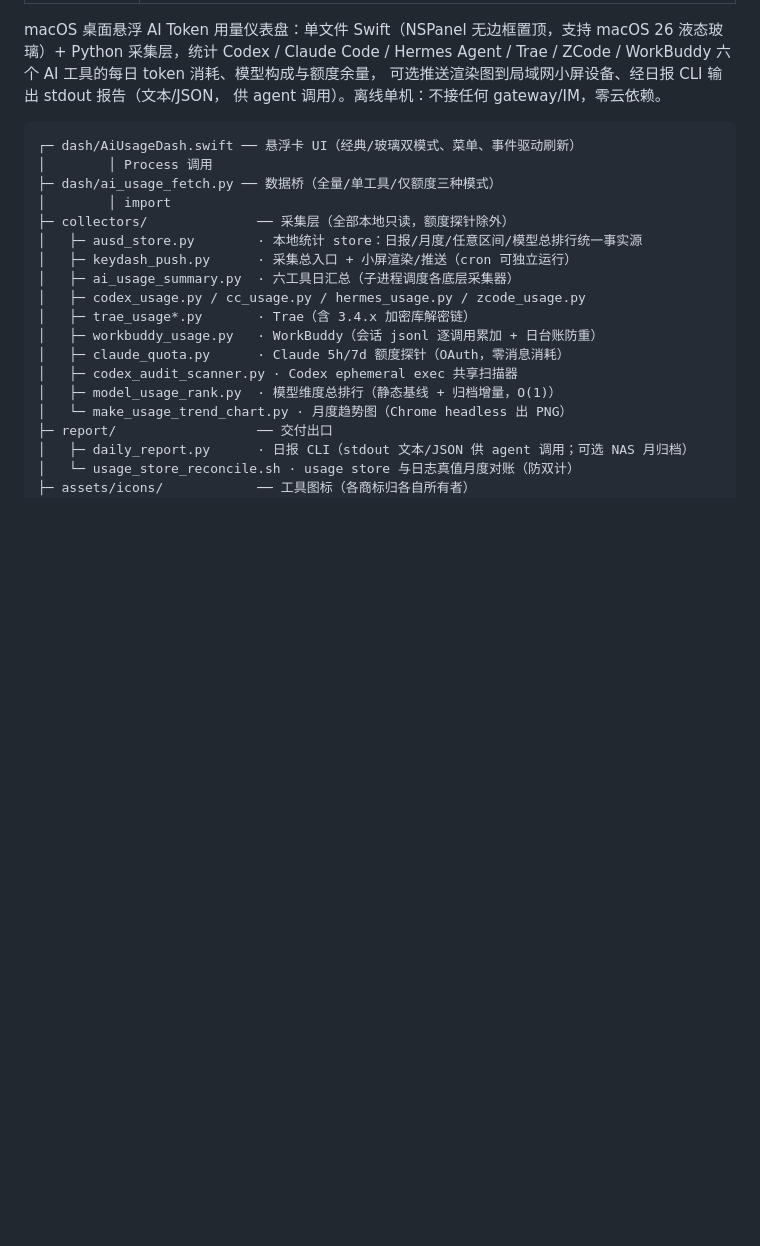
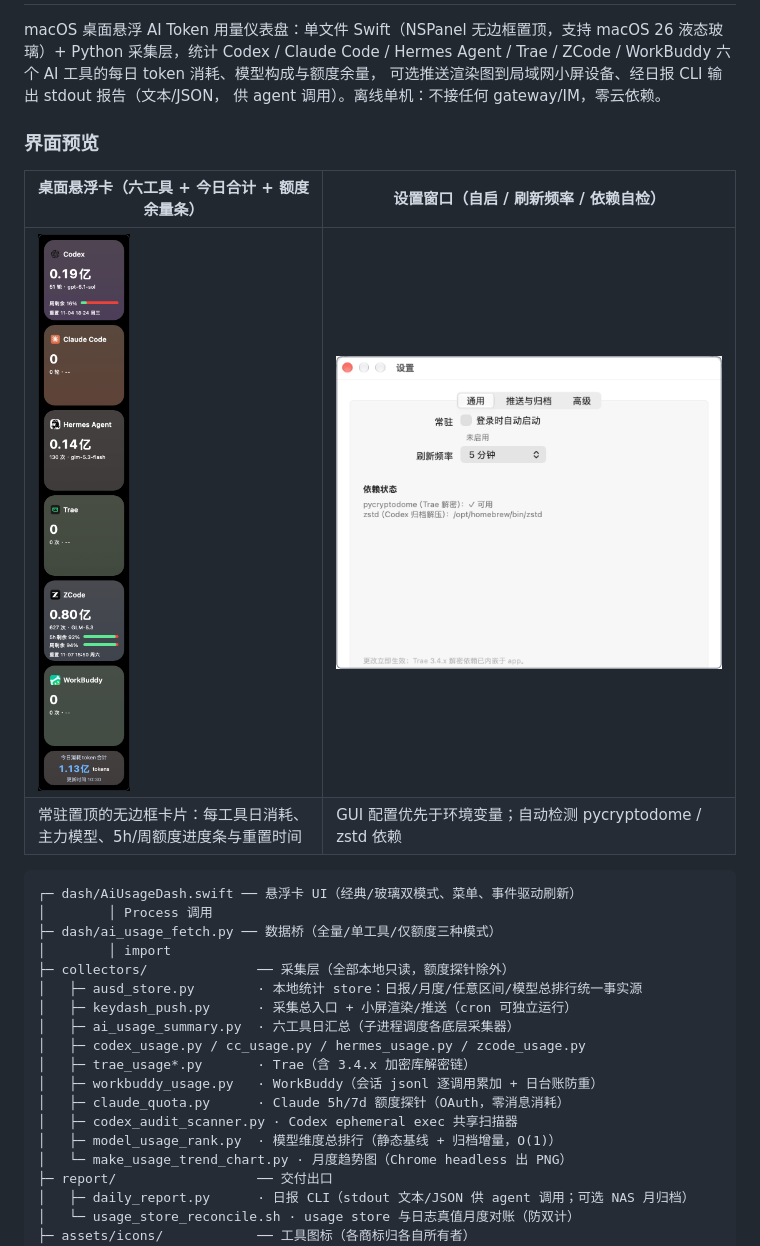
Before and after one commit to Cuizy949/token-usage-dash, a Markdown page: README.md, the part around one of its changes. Drawn GitHub-style; pictures changed too: assets/screenshot-card.png, assets/screenshot-settings.png; blank space fills up the shorter version.

````diff
--- a/README.md
+++ b/README.md
@@ -12,6 +41,13 @@ macOS 26 液态玻璃）+ Python 采集层，统计 Codex / Claude Code / Hermes
 Trae / ZCode / WorkBuddy 六个 AI 工具的每日 token 消耗、模型构成与额度余量，
 可选推送渲染图到局域网小屏设备、经日报 CLI 输出 stdout 报告（文本/JSON，
 供 agent 调用）。离线单机：不接任何 gateway/IM，零云依赖。
+
+### 界面预览
+
+| 桌面悬浮卡（六工具 + 今日合计 + 额度余量条） | 设置窗口（自启 / 刷新频率 / 依赖自检） |
+|---|---|
+| ![悬浮卡](assets/screenshot-card.png) | ![设置](assets/screenshot-settings.png) |
+| 常驻置顶的无边框卡片：每工具日消耗、主力模型、5h/周额度进度条与重置时间 | GUI 配置优先于环境变量；自动检测 pycryptodome / zstd 依赖 |
 
 ```
 ┌─ dash/AiUsageDash.swift ── 悬浮卡 UI（经典/玻璃双模式、菜单、事件驱动刷新）
````
Also changed, not shown: other parts of README.md (+35 -6 lines), assets/hero.png (added).
